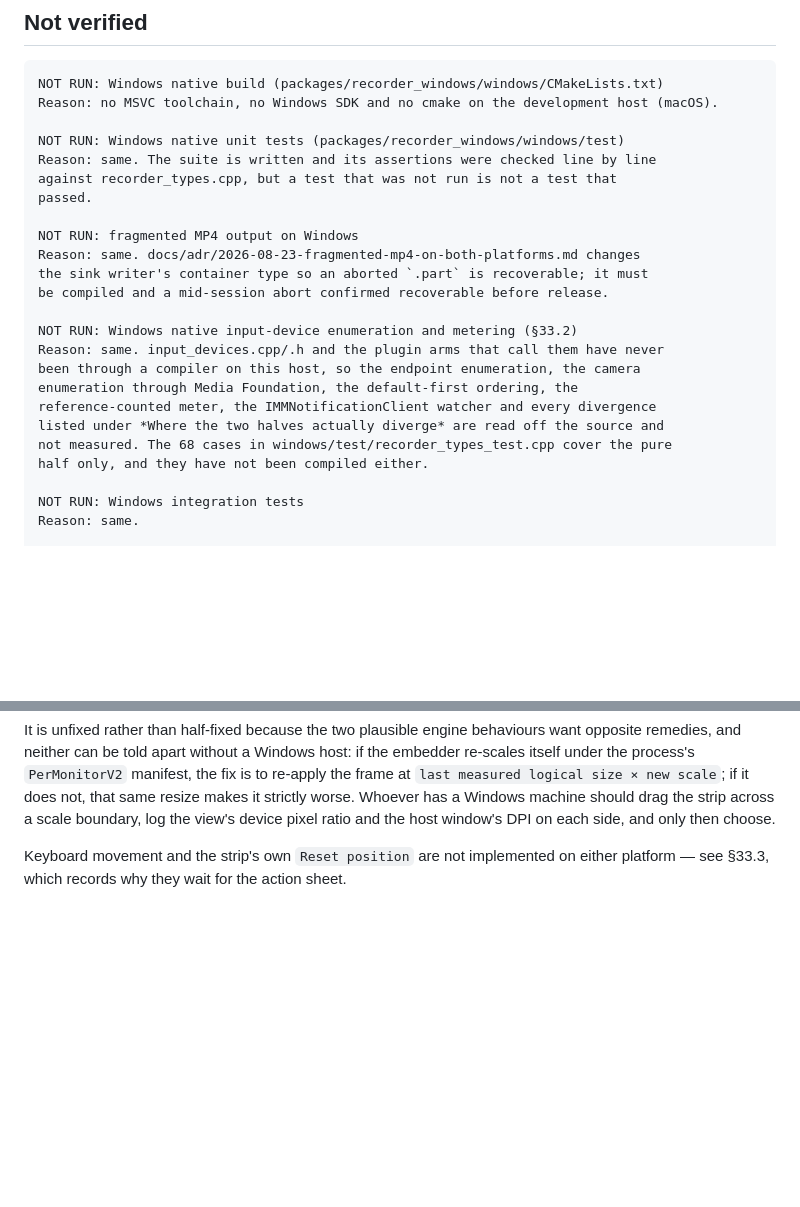
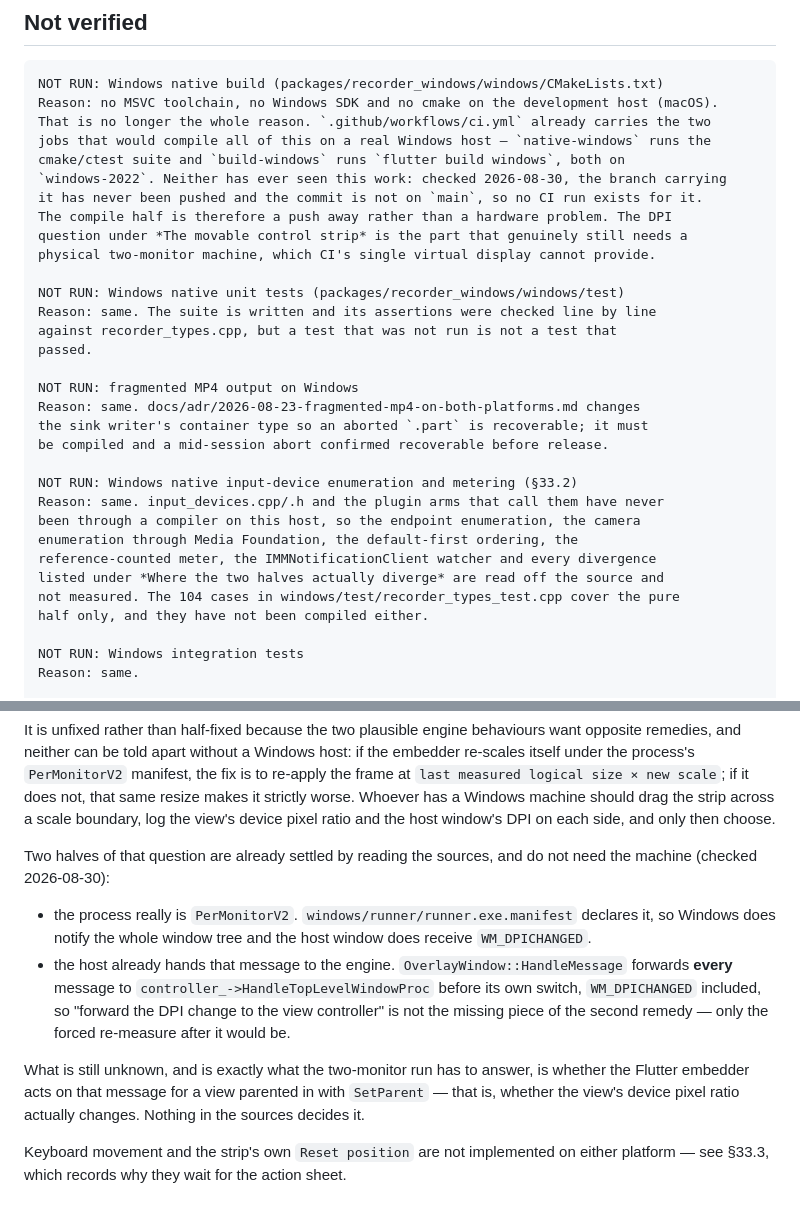
Before and after one commit to shishkinartem/Relay, a Markdown page: docs/development/compatibility-matrix.md, 2 parts joined by grey strips. Rendered like a GitHub page; blank space fills up the shorter version.

Commit message:
Correct the Windows verification record, and narrow the DPI question
Three corrections to docs/development/compatibility-matrix.md, all read off
the sources on a macOS host that cannot compile any of this.

The native suite is 104 cases, not 68. The number had not been updated since
the input-device and movable-strip suites were added to
windows/test/recorder_types_test.cpp.

"No MSVC toolchain on the development host" was true but was not the whole
reason. ci.yml already carries native-windows and build-windows on
windows-2022, running exactly the cmake/ctest/flutter-build commands the
suite documents. Neither has ever seen this work, because the branch carrying
it had never been pushed and the commit is not on main. That makes the
compile half a push away rather than a hardware problem, which is a different
instruction to whoever picks this up next.

Two halves of the §33.7 DPI question also turn out to be settled by reading:
the process manifest really does declare PerMonitorV2, and HandleMessage
already forwards every message -- WM_DPICHANGED included -- to
HandleTopLevelWindowProc before its own switch. So "forward the DPI change to
the view controller" is not the missing piece of the second remedy; only the
forced re-measure after it would be. What still needs two monitors at
different scale factors is whether the embedder acts on that message for a
view parented in with SetParent. No remedy is chosen here.

Co-Authored-By: Claude Opus 5 <noreply@anthropic.com>

````diff
--- a/docs/development/compatibility-matrix.md
+++ b/docs/development/compatibility-matrix.md
@@ -138,6 +138,14 @@ on the default 16:9.
 ```text
 NOT RUN: Windows native build (packages/recorder_windows/windows/CMakeLists.txt)
 Reason: no MSVC toolchain, no Windows SDK and no cmake on the development host (macOS).
+That is no longer the whole reason. `.github/workflows/ci.yml` already carries the two
+jobs that would compile all of this on a real Windows host — `native-windows` runs the
+cmake/ctest suite and `build-windows` runs `flutter build windows`, both on
+`windows-2022`. Neither has ever seen this work: checked 2026-08-30, the branch carrying
+it has never been pushed and the commit is not on `main`, so no CI run exists for it.
+The compile half is therefore a push away rather than a hardware problem. The DPI
+question under *The movable control strip* is the part that genuinely still needs a
+physical two-monitor machine, which CI's single virtual display cannot provide.
 
 NOT RUN: Windows native unit tests (packages/recorder_windows/windows/test)
 Reason: same. The suite is written and its assertions were checked line by line
@@ -155,7 +163,7 @@ been through a compiler on this host, so the endpoint enumeration, the camera
 enumeration through Media Foundation, the default-first ordering, the
 reference-counted meter, the IMMNotificationClient watcher and every divergence
 listed under *Where the two halves actually diverge* are read off the source and
-not measured. The 68 cases in windows/test/recorder_types_test.cpp cover the pure
+not measured. The 104 cases in windows/test/recorder_types_test.cpp cover the pure
 half only, and they have not been compiled either.
 
 NOT RUN: Windows integration tests
@@ -208,6 +216,23 @@ the fix is to re-apply the frame at `last measured logical size × new scale`;
 if it does not, that same resize makes it strictly worse. Whoever has a Windows
 machine should drag the strip across a scale boundary, log the view's device
 pixel ratio and the host window's DPI on each side, and only then choose.
+
+Two halves of that question are already settled by reading the sources, and do
+not need the machine (checked 2026-08-30):
+
+- the process really is `PerMonitorV2`. `windows/runner/runner.exe.manifest`
+  declares it, so Windows does notify the whole window tree and the host window
+  does receive `WM_DPICHANGED`.
+- the host already hands that message to the engine. `OverlayWindow::HandleMessage`
+  forwards **every** message to `controller_->HandleTopLevelWindowProc` before its
+  own switch, `WM_DPICHANGED` included, so "forward the DPI change to the view
+  controller" is not the missing piece of the second remedy — only the forced
+  re-measure after it would be.
+
+What is still unknown, and is exactly what the two-monitor run has to answer, is
+whether the Flutter embedder acts on that message for a view parented in with
+`SetParent` — that is, whether the view's device pixel ratio actually changes.
+Nothing in the sources decides it.
 
 Keyboard movement and the strip's own `Reset position` are not implemented on
 either platform — see §33.3, which records why they wait for the action sheet.
````
